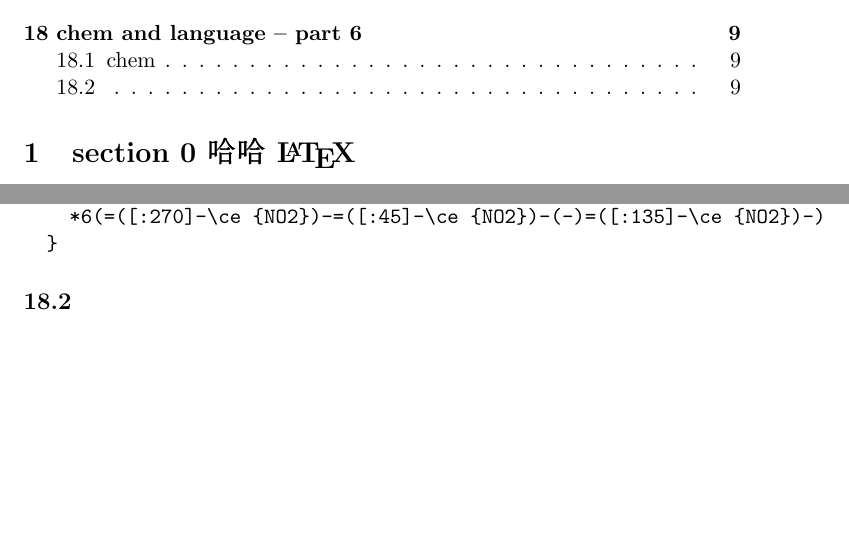
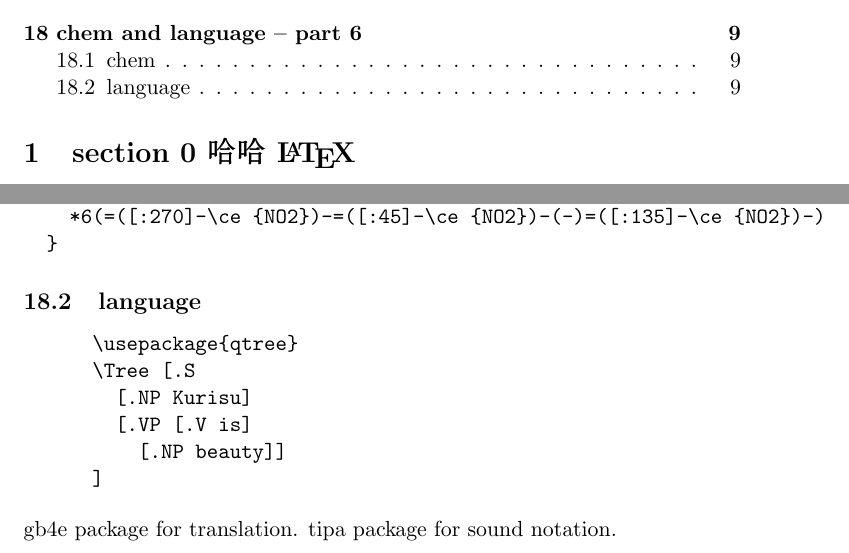
Before and after one commit to 0x00-pl/hello_latex, a LaTeX document (hello-latex.tex): two parts of pages 2 and 9 of 9, joined at a grey line, cut so that both start at the same text, the shorter picture padded with empty space. Compiled offline with pdfLaTeX.

Commit message:
language

```diff
--- a/hello-latex.tex
+++ b/hello-latex.tex
@@ -320,7 +320,21 @@ some thing verbatim, which without escape \\ /23454234$&%^&^(*^\z@%@#$%
 \end{verbatim}
                   }
   }
-  \subsection{}
+
+  \subsection{language}{
+    {
+\begin{verbatim}
+      \usepackage{qtree}
+      \Tree [.S
+        [.NP Kurisu]
+        [.VP [.V is]
+          [.NP beauty]]
+      ]
+\end{verbatim}
+    }
+    gb4e package for translation.
+    tipa package for sound notation.
+  }
 }
 
 \end{document}
```
Also changed, not shown: hello-latex.pdf, 4 other files.
